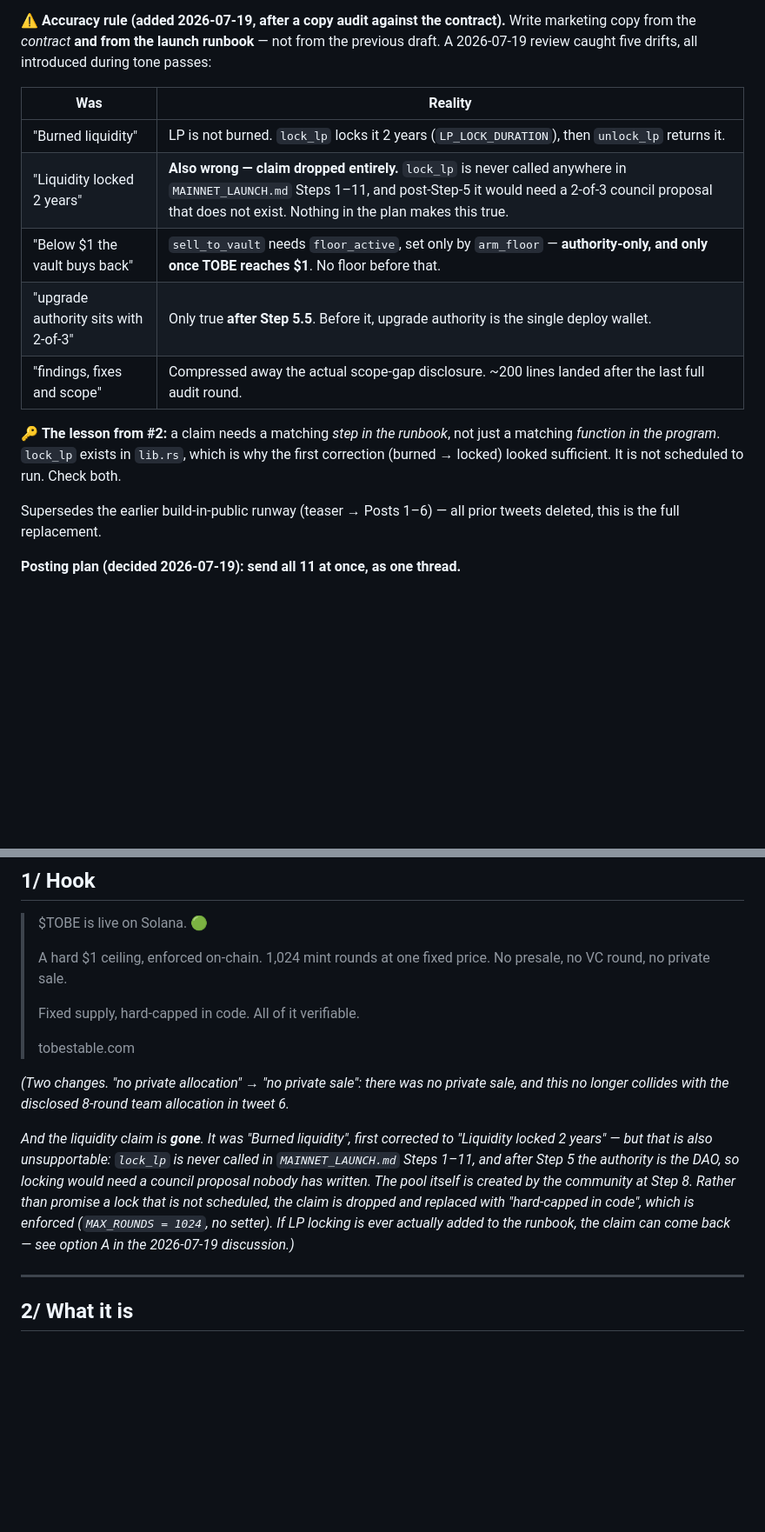
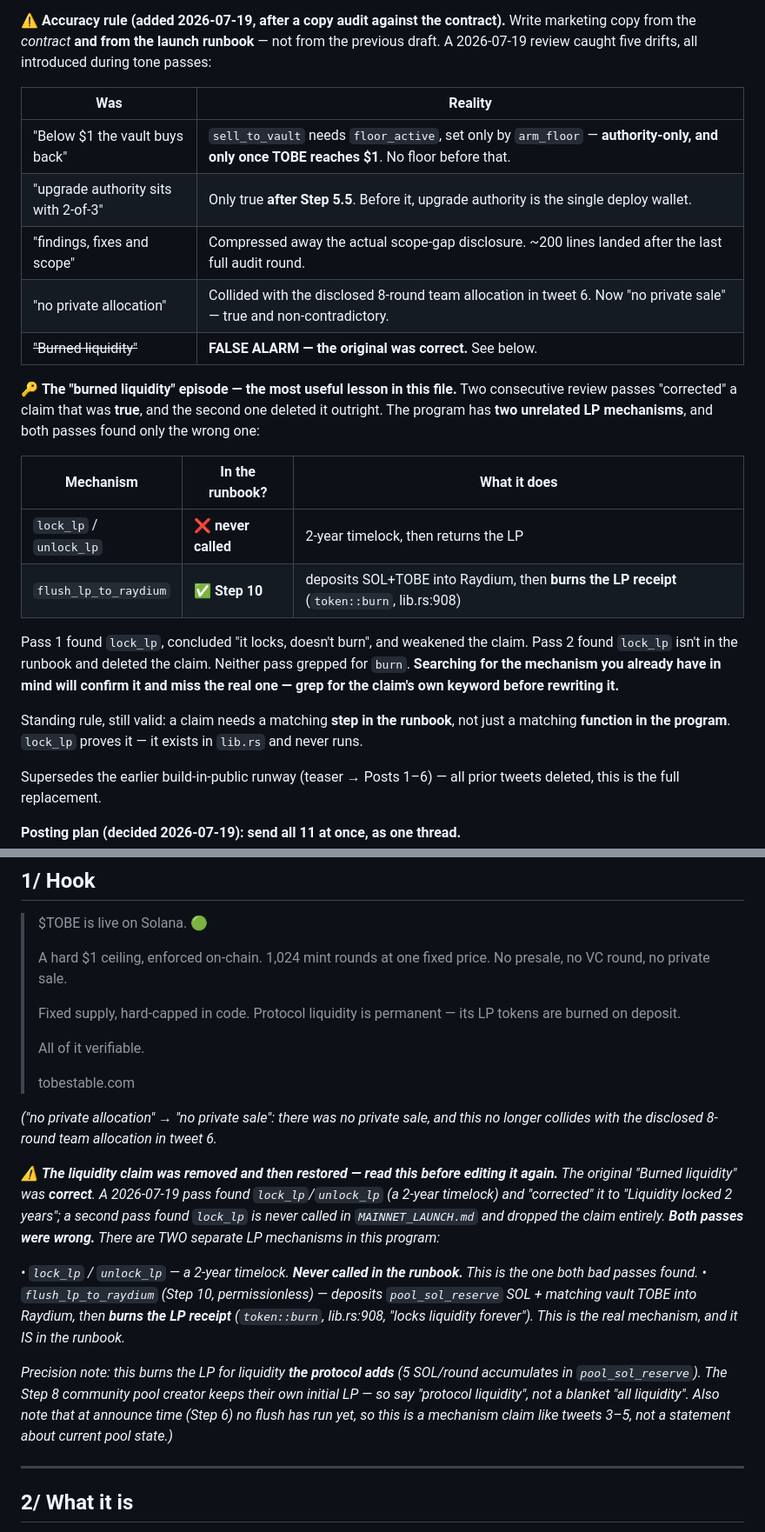
Before and after one commit to thatsjustthechemistry-cell/tobe-mint, a Markdown page: docs/launch-tweets.md, 2 parts joined by grey strips. Shown at 87% size. Drawn GitHub-style; blank space fills up the shorter version.

Commit message:
docs(tweets): restore the burned-liquidity claim -- the original was correct (#59)
Reverting two consecutive bad "corrections" to tweet 1.

The original copy said "Burned liquidity". PR #57 changed it to "Liquidity
locked 2 years" after finding lock_lp/unlock_lp (a 2-year timelock). PR #58
then found lock_lp is never called in MAINNET_LAUNCH.md and deleted the claim
entirely.

Both were wrong. The program has TWO unrelated LP mechanisms:

  lock_lp / unlock_lp     -- 2-year timelock. NEVER called in the runbook.
                             This is the one both passes found.
  flush_lp_to_raydium     -- Step 10, permissionless. Deposits pool_sol_reserve
                             SOL + matching vault TOBE into Raydium, then BURNS
                             the LP receipt (token::burn, lib.rs:908, comment
                             reads "locks liquidity forever"). This is the real
                             mechanism, and it IS in the runbook.

Neither pass grepped for "burn". Searching for the mechanism you already have
in mind confirms it and misses the real one.

Tweet 1 now reads "Protocol liquidity is permanent -- its LP tokens are burned
on deposit", with two precision guards recorded in the annotation:

  - "protocol liquidity", not a blanket "all liquidity": flush burns the LP for
    what the PROTOCOL adds (5 SOL/round via pool_sol_reserve). The Step 8
    community pool creator keeps their own initial LP position.
  - at announce time (Step 6) no flush has run yet, so this is a mechanism
    claim like tweets 3-5, not a statement about current pool state.

The accuracy-rule table at the top is updated to record the false alarm rather
than quietly dropping it -- a review that wrongly deletes a true claim is worth
remembering as clearly as one that lets a false claim through.

Co-authored-by: Necdet <bukacin@gmail.com>
Co-authored-by: Claude Opus 4.8 <noreply@anthropic.com>

```diff
--- a/docs/launch-tweets.md
+++ b/docs/launch-tweets.md
@@ -17,16 +17,31 @@ tone passes:
 
 | Was | Reality |
 |---|---|
-| "Burned liquidity" | LP is not burned. `lock_lp` locks it 2 years (`LP_LOCK_DURATION`), then `unlock_lp` returns it. |
-| "Liquidity locked 2 years" | **Also wrong — claim dropped entirely.** `lock_lp` is never called anywhere in `MAINNET_LAUNCH.md` Steps 1–11, and post-Step-5 it would need a 2-of-3 council proposal that does not exist. Nothing in the plan makes this true. |
 | "Below $1 the vault buys back" | `sell_to_vault` needs `floor_active`, set only by `arm_floor` — **authority-only, and only once TOBE reaches $1**. No floor before that. |
 | "upgrade authority sits with 2-of-3" | Only true **after Step 5.5**. Before it, upgrade authority is the single deploy wallet. |
 | "findings, fixes and scope" | Compressed away the actual scope-gap disclosure. ~200 lines landed after the last full audit round. |
+| "no private allocation" | Collided with the disclosed 8-round team allocation in tweet 6. Now "no private sale" — true and non-contradictory. |
+| ~~"Burned liquidity"~~ | **FALSE ALARM — the original was correct.** See below. |
 
-🔑 **The lesson from #2:** a claim needs a matching *step in the runbook*, not just a
-matching *function in the program*. `lock_lp` exists in `lib.rs`, which is why the
-first correction (burned → locked) looked sufficient. It is not scheduled to run.
-Check both.
+🔑 **The "burned liquidity" episode — the most useful lesson in this file.** Two
+consecutive review passes "corrected" a claim that was **true**, and the second one
+deleted it outright. The program has **two unrelated LP mechanisms**, and both passes
+found only the wrong one:
+
+| Mechanism | In the runbook? | What it does |
+|---|---|---|
+| `lock_lp` / `unlock_lp` | ❌ **never called** | 2-year timelock, then returns the LP |
+| `flush_lp_to_raydium` | ✅ **Step 10** | deposits SOL+TOBE into Raydium, then **burns the LP receipt** (`token::burn`, lib.rs:908) |
+
+Pass 1 found `lock_lp`, concluded "it locks, doesn't burn", and weakened the claim.
+Pass 2 found `lock_lp` isn't in the runbook and deleted the claim. Neither pass
+grepped for `burn`. **Searching for the mechanism you already have in mind will
+confirm it and miss the real one — grep for the claim's own keyword before rewriting
+it.**
+
+Standing rule, still valid: a claim needs a matching **step in the runbook**, not just
+a matching **function in the program**. `lock_lp` proves it — it exists in `lib.rs`
+and never runs.
 
 Supersedes the earlier build-in-public runway (teaser → Posts 1–6) — all prior
 tweets deleted, this is the full replacement.
@@ -63,22 +78,34 @@ Telegram: **t.me/+cqCtGkXO7gA0Yjc0**
 >
 > A hard $1 ceiling, enforced on-chain. 1,024 mint rounds at one fixed price. No presale, no VC round, no private sale.
 >
-> Fixed supply, hard-capped in code. All of it verifiable.
+> Fixed supply, hard-capped in code. Protocol liquidity is permanent — its LP tokens are burned on deposit.
+>
+> All of it verifiable.
 >
 > tobestable.com
 
-*(Two changes. "no private allocation" → "no private sale": there was no private
-sale, and this no longer collides with the disclosed 8-round team allocation in
-tweet 6.*
+*("no private allocation" → "no private sale": there was no private sale, and this
+no longer collides with the disclosed 8-round team allocation in tweet 6.*
 
-*And the liquidity claim is **gone**. It was "Burned liquidity", first corrected to
-"Liquidity locked 2 years" — but that is also unsupportable: `lock_lp` is never
-called in `MAINNET_LAUNCH.md` Steps 1–11, and after Step 5 the authority is the DAO,
-so locking would need a council proposal nobody has written. The pool itself is
-created by the community at Step 8. Rather than promise a lock that is not scheduled,
-the claim is dropped and replaced with "hard-capped in code", which is enforced
-(`MAX_ROUNDS = 1024`, no setter). If LP locking is ever actually added to the runbook,
-the claim can come back — see option A in the 2026-07-19 discussion.)*
+*⚠️ **The liquidity claim was removed and then restored — read this before editing it
+again.** The original "Burned liquidity" was **correct**. A 2026-07-19 pass found
+`lock_lp`/`unlock_lp` (a 2-year timelock) and "corrected" it to "Liquidity locked 2
+years"; a second pass found `lock_lp` is never called in `MAINNET_LAUNCH.md` and
+dropped the claim entirely. **Both passes were wrong.** There are TWO separate LP
+mechanisms in this program:*
+
+*• `lock_lp` / `unlock_lp` — a 2-year timelock. **Never called in the runbook.** This
+is the one both bad passes found.*
+*• `flush_lp_to_raydium` (Step 10, permissionless) — deposits `pool_sol_reserve` SOL +
+matching vault TOBE into Raydium, then **burns the LP receipt** (`token::burn`,
+lib.rs:908, "locks liquidity forever"). This is the real mechanism, and it IS in the
+runbook.*
+
+*Precision note: this burns the LP for liquidity **the protocol adds** (5 SOL/round
+accumulates in `pool_sol_reserve`). The Step 8 community pool creator keeps their own
+initial LP — so say "protocol liquidity", not a blanket "all liquidity". Also note
+that at announce time (Step 6) no flush has run yet, so this is a mechanism claim like
+tweets 3–5, not a statement about current pool state.)*
 
 ---
 
```
